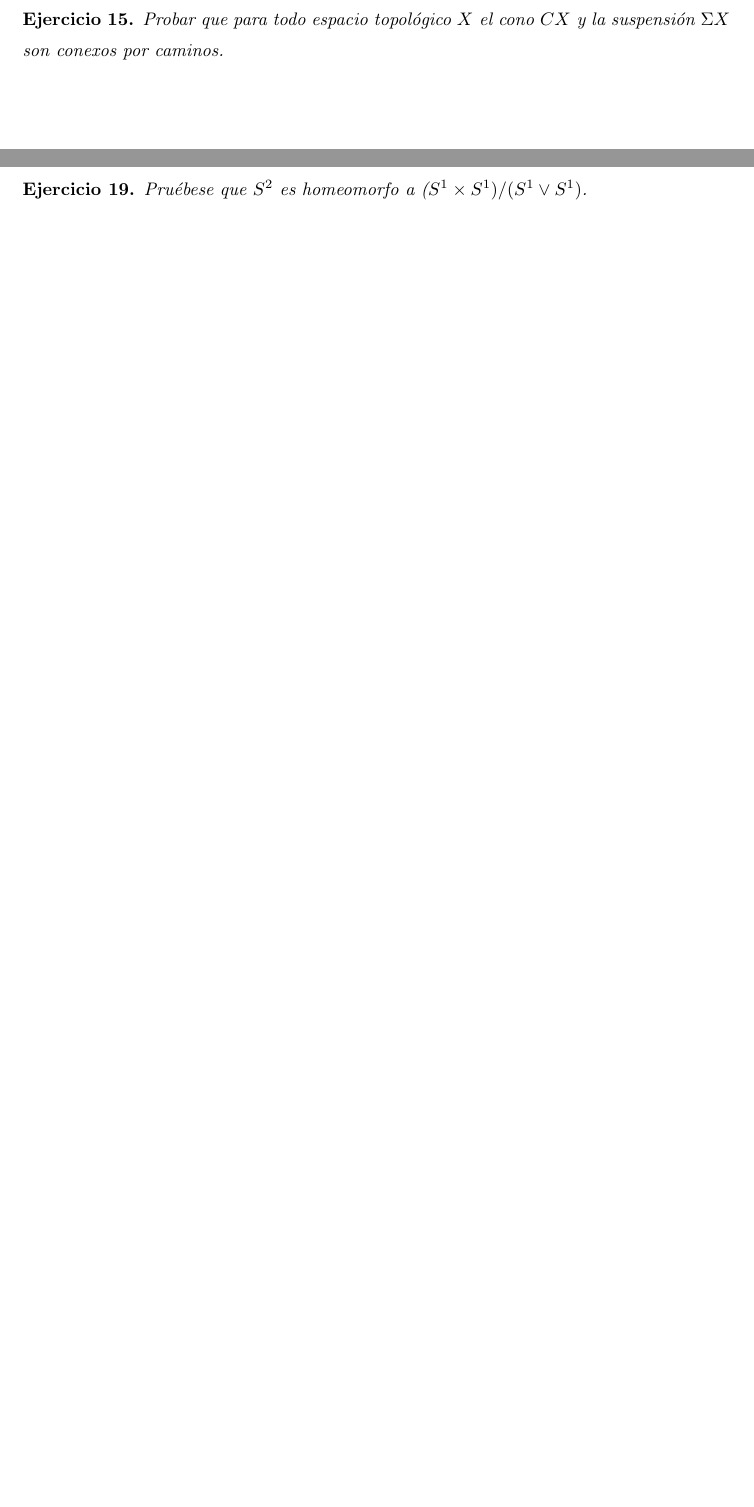
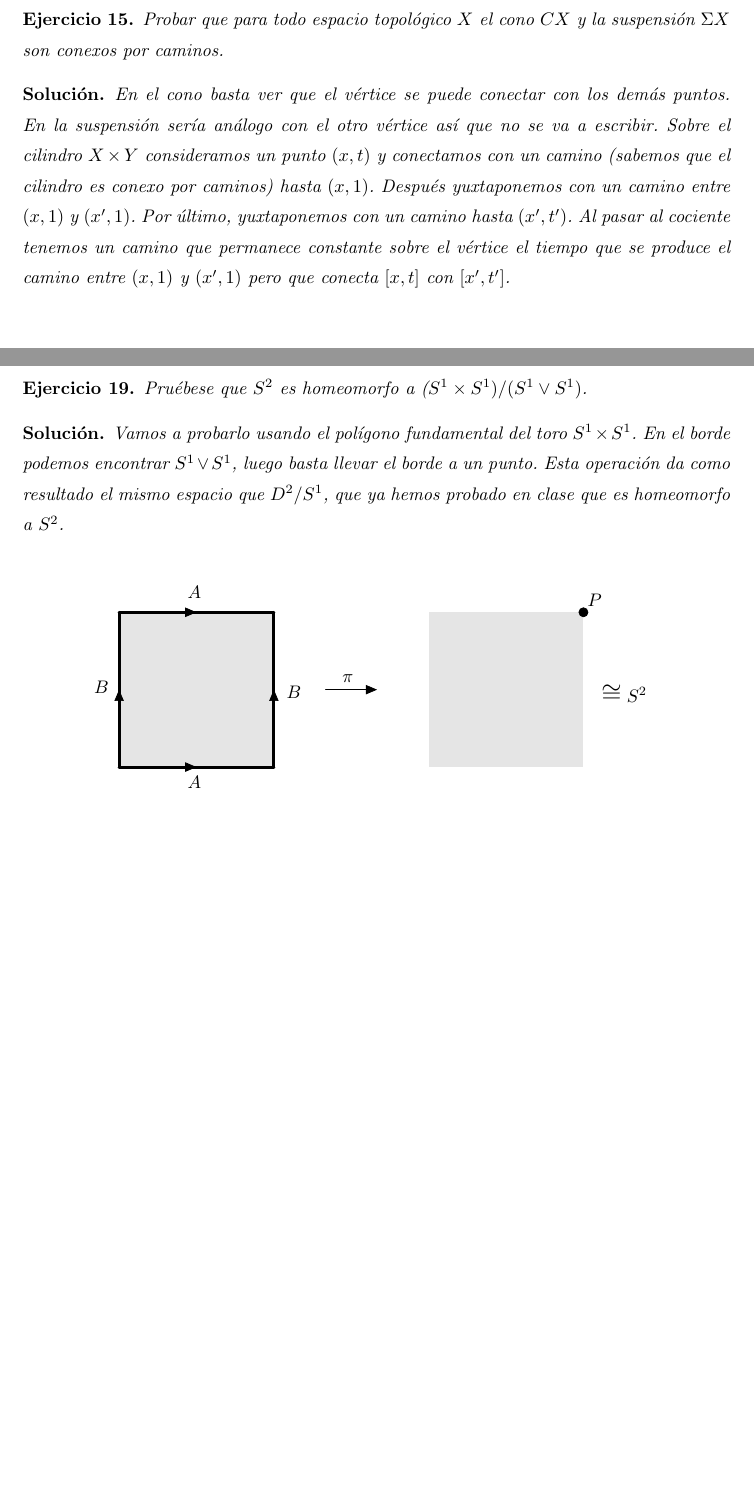
Before and after one commit to RafJavDie/Apuntes-4-Mates, a LaTeX document (Problemas/Ejercicios1.tex): two parts of pages 15 and 19 of 21, joined at a grey line, cut so that both start at the same text, the shorter picture padded with empty space. Compiled offline with pdfLaTeX.

Commit message:
12,14,15,19

```diff
--- a/Problemas/Ejercicios1.tex
+++ b/Problemas/Ejercicios1.tex
@@ -15,6 +15,7 @@
 \usepackage{nccmath}
 \usepackage[spanish]{babel}
 \usepackage{multirow}
+\usepackage{hyperref}
 \usepackage{tikz-cd}
 \usepackage{pgf,tikz}
 \usetikzlibrary{arrows}
@@ -211,3 +218,6 @@ Sea $\mathcal{R}$ una relación de equivalencia sobre $(X, \mathcal{T})$ tal que
 \begin{exercise}
 Probar que para todo espacio topológico $X$ el cono $C X$ y la suspensión $\Sigma X$ son conexos por caminos.
 \end{exercise}
+\begin{sol*}
+En el cono basta ver que el vértice se puede conectar con los demás puntos. En la suspensión sería análogo con el otro vértice así que no se va a escribir. Sobre el cilindro $X\times Y$ consideramos un punto $(x,t)$ y conectamos con un camino (sabemos que el cilindro es conexo por caminos) hasta $(x,1)$. Después yuxtaponemos con un camino entre $(x,1)$ y $(x',1)$. Por último, yuxtaponemos con un camino hasta $(x',t')$. Al pasar al cociente tenemos un camino que permanece constante sobre el vértice el tiempo que se produce el camino entre $(x,1)$ y $(x',1)$ pero que conecta $[x,t]$ con $[x',t']$.
+\end{sol*}
@@ -244,7 +253,35 @@ Probar que $\Sigma S^{n-1}$ es homeomorfo a $S^n$, $n \geq 1$. \textbf{Indicaci
 \begin{exercise}
 Pruébese que $S^2$ es homeomorfo a ($S^1 \times S^1) / (S^1 \lor S^1)$.
 \end{exercise}
+\begin{sol*}
+Vamos a probarlo usando el polígono fundamental del toro $S^1 \times S^1$. En el borde podemos encontrar $S^1 \lor S^1$, luego basta llevar el borde a un punto. Esta operación da como resultado el mismo espacio que $D^2/S^1$, que ya hemos probado en clase que es homeomorfo a $S^2$.
 
+\begin{tikzpicture}[line cap=round,line join=round,>=triangle 45,x=1.0cm,y=1.0cm]
+\clip(-1.3444444444444448,-1.6466666666666665) rectangle (11.433333333333335,4.54222222222222);
+\fill[line width=1.6pt,fill=black,fill opacity=0.10000000149011612] (0.,3.) -- (3.,3.) -- (3.,0.) -- (0.,0.) -- cycle;
+\fill[line width=0.pt,fill=black,fill opacity=0.10000000149011612] (6.,3.) -- (9.,3.) -- (9.,0.) -- (6.,0.) -- cycle;
+\draw [line width=1.6pt] (0.,3.)-- (3.,3.);
+\draw [line width=1.6pt] (3.,3.)-- (3.,0.);
+\draw [line width=1.6pt] (3.,0.)-- (0.,0.);
+\draw [line width=1.6pt] (0.,0.)-- (0.,3.);
+\draw [->] (4.,1.5) -- (5.,1.5);
+\draw [->] (0.,3.) -- (1.5,3.);
+\draw [->] (0.,0.) -- (1.5,0.);
+\draw [->] (3.,0.) -- (3.,1.5);
+\draw [->] (0.,0.) -- (0.,1.5);
+\draw (4.2,1.92) node[anchor=north west] {$\Large{\pi}$};
+\draw (8.955555555555557,3.4755555555555544) node[anchor=north west] {$\Large{P}$};
+\draw (9.222222222222223,1.72) node[anchor=north west] {$\Large{\cong{S^2}}$};
+\draw (1.2,3.63111111111111) node[anchor=north west] {$\Large{A}$};
+\draw (3.1222222222222227,1.6977777777777772) node[anchor=north west] {$\Large{B}$};
+\draw (-0.6111111111111114,1.786666666666666) node[anchor=north west] {$\Large{B}$};
+\draw (1.2,-0.04666666666666652) node[anchor=north west] {$\Large{A}$};
+\begin{scriptsize}
+\draw [fill=black] (9.,3.) circle (2.5pt);
+\end{scriptsize}
+\end{tikzpicture}
+
+\end{sol*}
 
 \newpage
 \begin{exercise}
```
Also changed, not shown: Problemas/Ejercicios1.tex (9 more changed lines).
